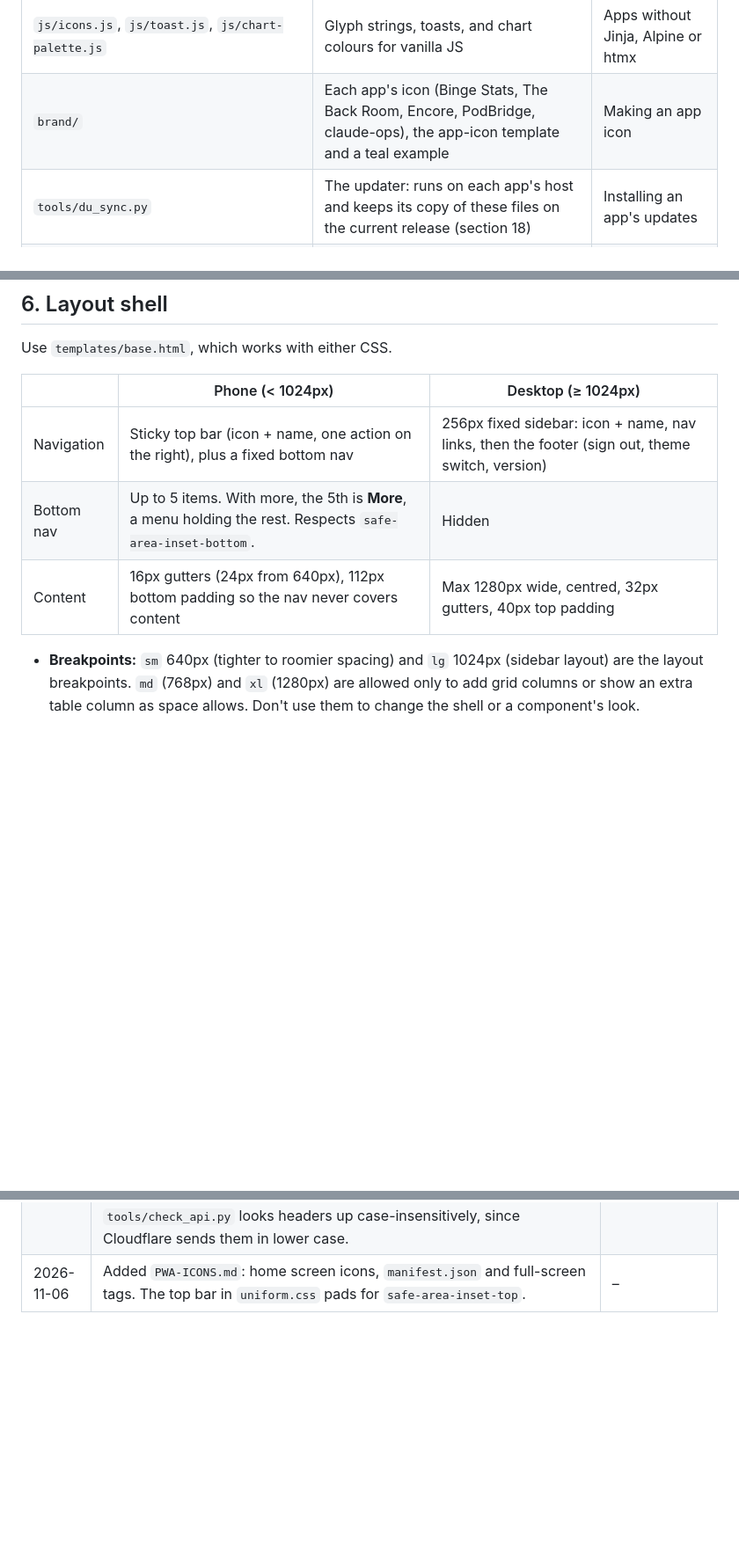
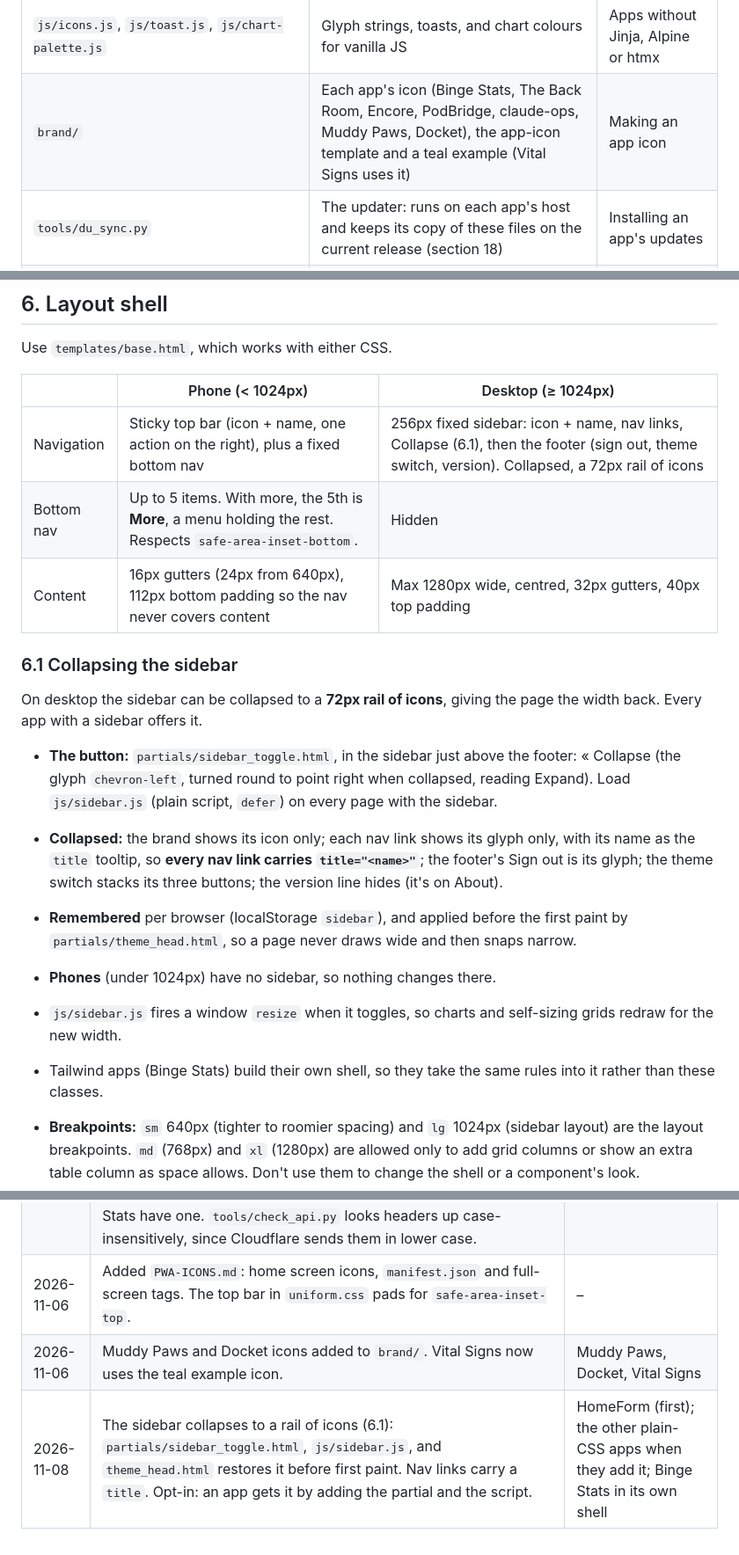
Before and after one commit to marctew/PodBridge, a Markdown page: docs/design/DESIGN-SPEC.md, 3 parts joined by grey strips. Shown at 88% size. Rendered like a GitHub page; blank space fills up the shorter version.

Commit message:
Update Design Uniformity to v1.17

```diff
--- a/docs/design/DESIGN-SPEC.md
+++ b/docs/design/DESIGN-SPEC.md
@@ -41,7 +41,7 @@ The accent colour says which category an app belongs to (section 3.3). The app i
 | `templates/macros/ui.html` | Jinja components: page_header, stat_tile, empty_state, tabs, badge, progress, banner, kebab, confirm_button, field | Jinja apps |
 | `templates/base.html` + `partials/` | The app shell: sidebar, top bar, bottom nav, toasts, theme head and theme switch | Starting a new app |
 | `js/icons.js`, `js/toast.js`, `js/chart-palette.js` | Glyph strings, toasts, and chart colours for vanilla JS | Apps without Jinja, Alpine or htmx |
-| `brand/` | Each app's icon (Binge Stats, The Back Room, Encore, PodBridge, claude-ops), the app-icon template and a teal example | Making an app icon |
+| `brand/` | Each app's icon (Binge Stats, The Back Room, Encore, PodBridge, claude-ops, Muddy Paws, Docket), the app-icon template and a teal example (Vital Signs uses it) | Making an app icon |
 | `tools/du_sync.py` | The updater: runs on each app's host and keeps its copy of these files on the current release (section 18) | Installing an app's updates |
 | `tools/du_flask.py` + `templates/partials/design_card.html` + `js/design-card.js` | The Settings card for the updater (7.14) | Every Flask app |
 | `tools/release.py` | Makes a release and promotes it to `stable` | Publishing a change |
@@ -181,9 +181,26 @@ Use `templates/base.html`, which works with either CSS.
 
 | | Phone (< 1024px) | Desktop (≥ 1024px) |
 |---|---|---|
-| Navigation | Sticky top bar (icon + name, one action on the right), plus a fixed bottom nav | 256px fixed sidebar: icon + name, nav links, then the footer (sign out, theme switch, version) |
+| Navigation | Sticky top bar (icon + name, one action on the right), plus a fixed bottom nav | 256px fixed sidebar: icon + name, nav links, Collapse (6.1), then the footer (sign out, theme switch, version). Collapsed, a 72px rail of icons |
 | Bottom nav | Up to 5 items. With more, the 5th is **More**, a menu holding the rest. Respects `safe-area-inset-bottom`. | Hidden |
 | Content | 16px gutters (24px from 640px), 112px bottom padding so the nav never covers content | Max 1280px wide, centred, 32px gutters, 40px top padding |
+
+### 6.1 Collapsing the sidebar
+
+On desktop the sidebar can be collapsed to a **72px rail of icons**, giving the page the width back. Every app with a
+sidebar offers it.
+
+- **The button:** `partials/sidebar_toggle.html`, in the sidebar just above the footer: « Collapse (the glyph
+  `chevron-left`, turned round to point right when collapsed, reading Expand). Load `js/sidebar.js` (plain script,
+  `defer`) on every page with the sidebar.
+- **Collapsed:** the brand shows its icon only; each nav link shows its glyph only, with its name as the `title`
+  tooltip, so **every nav link carries `title="<name>"`**; the footer's Sign out is its glyph; the theme switch stacks
+  its three buttons; the version line hides (it's on About).
+- **Remembered** per browser (localStorage `sidebar`), and applied before the first paint by
+  `partials/theme_head.html`, so a page never draws wide and then snaps narrow.
+- **Phones** (under 1024px) have no sidebar, so nothing changes there.
+- `js/sidebar.js` fires a window `resize` when it toggles, so charts and self-sizing grids redraw for the new width.
+- Tailwind apps (Binge Stats) build their own shell, so they take the same rules into it rather than these classes.
 
 - **Breakpoints:** `sm` 640px (tighter to roomier spacing) and `lg` 1024px (sidebar layout) are the layout breakpoints. `md` (768px) and `xl` (1280px) are allowed only to add grid columns or show an extra table column as space allows. Don't use them to change the shell or a component's look.
 - **Page header** (`page_header`): the title and an optional one-line subtitle on the left, with actions on the right. Actions wrap under the title on phones.
@@ -653,3 +670,5 @@ health = "http://127.0.0.1:8765/healthz" # anything below 500 counts as up
 | 2026-11-06 | The scroll fade (7.17), from Binge Stats: `scroll-fade` in both CSS files and `js/scroll-fade.js`, so a sideways row fades at the edge where there's more to scroll instead of cutting a card off. | Binge Stats (source) |
 | 2026-11-06 | `API-STANDARD.md`: Encore has the API (14), with what it found (20). Through the tunnel, Cloudflare's Browser Integrity Check blocks API readers until the app's hostname has a Configuration Rule turning it off for `/api/v1/` and `/display/` (4); Encore and Binge Stats have one. `tools/check_api.py` looks headers up case-insensitively, since Cloudflare sends them in lower case. | Encore (source) |
 | 2026-11-06 | Added `PWA-ICONS.md`: home screen icons, `manifest.json` and full-screen tags. The top bar in `uniform.css` pads for `safe-area-inset-top`. | – |
+| 2026-11-06 | Muddy Paws and Docket icons added to `brand/`. Vital Signs now uses the teal example icon. | Muddy Paws, Docket, Vital Signs |
+| 2026-11-08 | The sidebar collapses to a rail of icons (6.1): `partials/sidebar_toggle.html`, `js/sidebar.js`, and `theme_head.html` restores it before first paint. Nav links carry a `title`. Opt-in: an app gets it by adding the partial and the script. | HomeForm (first); the other plain-CSS apps when they add it; Binge Stats in its own shell |
```
